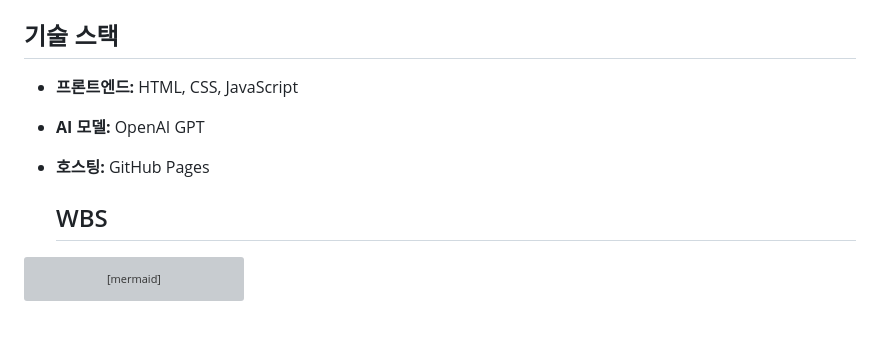
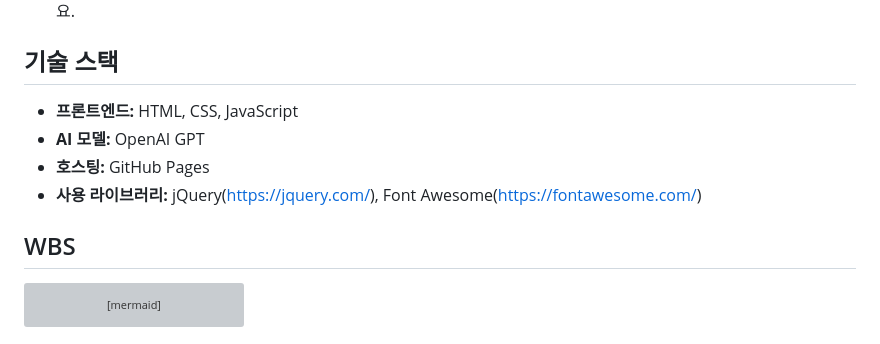
Before and after one commit to rkawkclzls/Gpt-Dungeon-final, a Markdown page: README.md, the part around the change printed below. GitHub-like rendering; grey boxes are pictures that could not be loaded.

````diff
--- a/README.md
+++ b/README.md
@@ -21,8 +21,9 @@ GPT-Dungeon은 사용자가 대화형 인터페이스를 통해 다양한 가상
 - **프론트엔드:** HTML, CSS, JavaScript
 - **AI 모델:** OpenAI GPT
 - **호스팅:** GitHub Pages
+- **사용 라이브러리:** jQuery(https://jquery.com/), Font Awesome(https://fontawesome.com/)
 
-  ## WBS
+## WBS
 ```mermaid
 gantt
     title GPT-Dungeon 프로젝트 WBS (2024-02-13 ~ 2024-02-16)
````
Also changed, not shown: other parts of README.md (+0 -21 lines).
